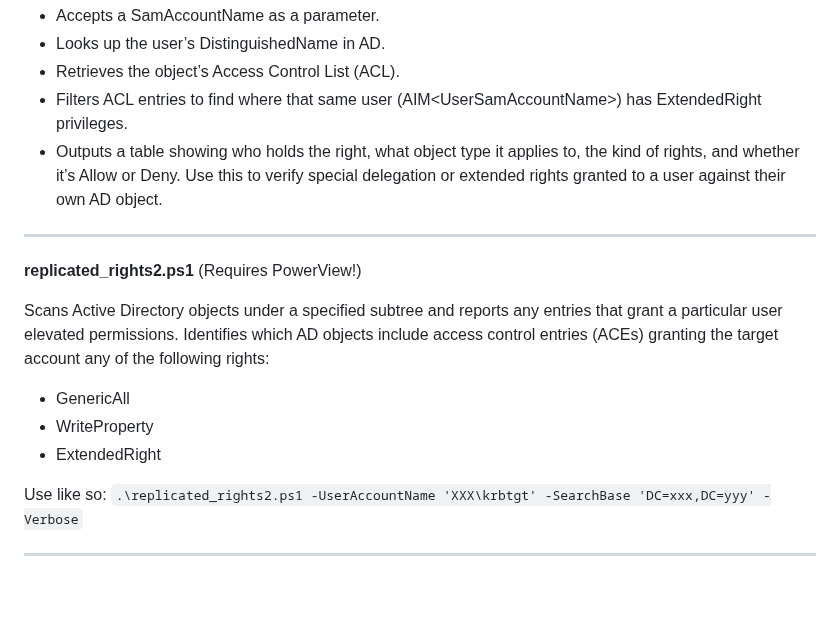
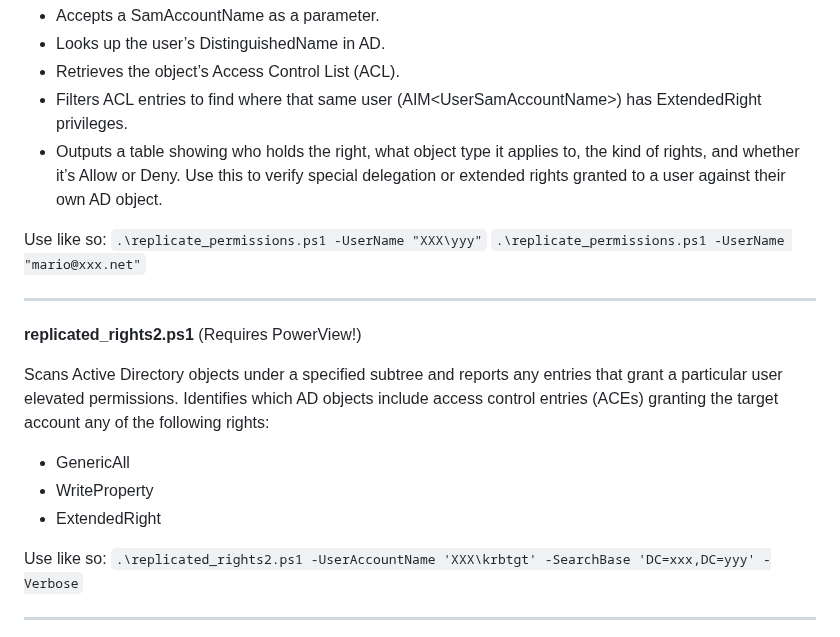
Before and after one commit to rolling-code/PowerShell-Scripts, a Markdown page: README.md, the part around the change. Drawn GitHub-style; blank space fills up the shorter version.

```diff
--- a/README.md
+++ b/README.md
@@ -223,6 +223,10 @@ Audits permissions on an Active Directory user object.
 - Outputs a table showing who holds the right, what object type it applies to, the kind of rights, and whether it’s Allow or Deny.
 Use this to verify special delegation or extended rights granted to a user against their own AD object.
 
+Use like so:
+`.\replicate_permissions.ps1 -UserName "XXX\yyy"`
+`.\replicate_permissions.ps1 -UserName "mario@xxx.net"`
+
 ---
 **replicated_rights2.ps1** (Requires PowerView!)
 
@@ -231,7 +235,6 @@ Identifies which AD objects include access control entries (ACEs) granting the t
 - GenericAll
 - WriteProperty
 - ExtendedRight
-
 
 Use like so:
 `.\replicated_rights2.ps1 -UserAccountName 'XXX\krbtgt' -SearchBase 'DC=xxx,DC=yyy' -Verbose`
```
